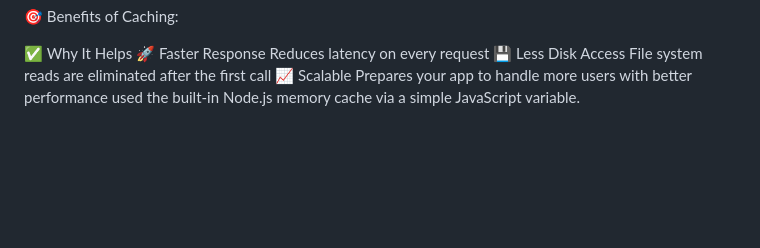
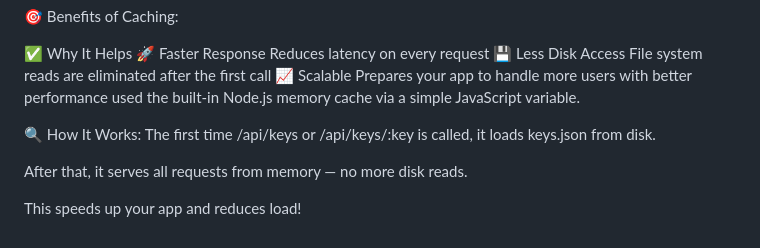
Before and after one commit to Sunnilu/Let-s-make-music, a Markdown page: README.md, the part around the change. Rendered like a GitHub page; blank space fills up the shorter version.

Commit message:
explaining how the caching works by loading keys.json

```diff
--- a/README.md
+++ b/README.md
@@ -116,3 +116,10 @@ Reading from memory is much faster than reading from the file system.
 💾 Less Disk Access File system reads are eliminated after the first call
 📈 Scalable Prepares your app to handle more users with better performance
 used the built-in Node.js memory cache via a simple JavaScript variable.
+
+🔍 How It Works:
+The first time /api/keys or /api/keys/:key is called, it loads keys.json from disk.
+
+After that, it serves all requests from memory — no more disk reads.
+
+This speeds up your app and reduces load!
```
